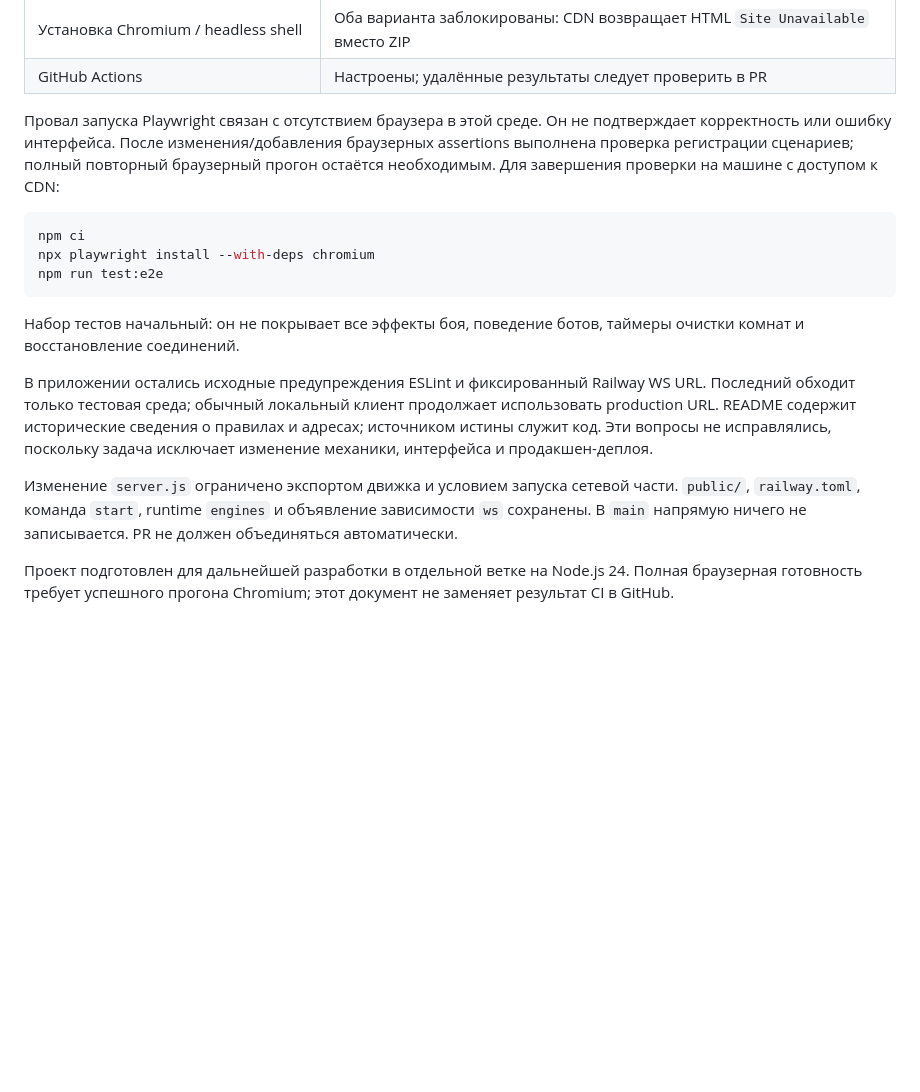
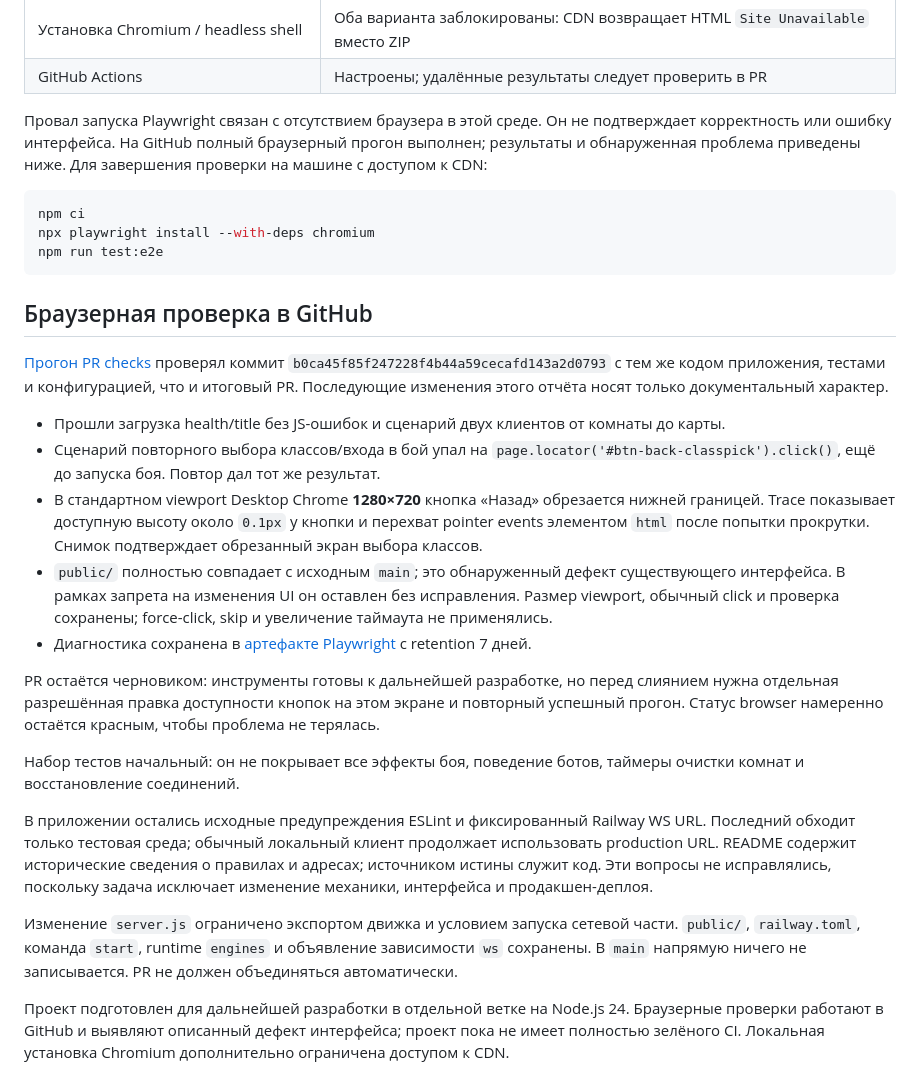
Before and after one commit to maneki2804/Graal, a Markdown page: docs/work-setup-results.md, the part around the change. Rendered like a GitHub page; blank space fills up the shorter version.

Commit message:
docs: record CI results and existing class-picker layout failure

````diff
--- a/docs/work-setup-results.md
+++ b/docs/work-setup-results.md
@@ -21,7 +21,7 @@
 | Установка Chromium / headless shell                  | Оба варианта заблокированы: CDN возвращает HTML `Site Unavailable` вместо ZIP                                                   |
 | GitHub Actions                                       | Настроены; удалённые результаты следует проверить в PR                                                                          |
 
-Провал запуска Playwright связан с отсутствием браузера в этой среде. Он не подтверждает корректность или ошибку интерфейса. После изменения/добавления браузерных assertions выполнена проверка регистрации сценариев; полный повторный браузерный прогон остаётся необходимым. Для завершения проверки на машине с доступом к CDN:
+Провал запуска Playwright связан с отсутствием браузера в этой среде. Он не подтверждает корректность или ошибку интерфейса. На GitHub полный браузерный прогон выполнен; результаты и обнаруженная проблема приведены ниже. Для завершения проверки на машине с доступом к CDN:
 
 ```bash
 npm ci
@@ -29,10 +29,22 @@ npx playwright install --with-deps chromium
 npm run test:e2e
 ```
 
+## Браузерная проверка в GitHub
+
+[Прогон PR checks](https://github.com/maneki2804/Graal/actions/runs/40376579978) проверял коммит `b0ca45f85f247228f4b44a59cecafd143a2d0793` с тем же кодом приложения, тестами и конфигурацией, что и итоговый PR. Последующие изменения этого отчёта носят только документальный характер.
+
+- Прошли загрузка health/title без JS-ошибок и сценарий двух клиентов от комнаты до карты.
+- Сценарий повторного выбора классов/входа в бой упал на `page.locator('#btn-back-classpick').click()`, ещё до запуска боя. Повтор дал тот же результат.
+- В стандартном viewport Desktop Chrome **1280×720** кнопка «Назад» обрезается нижней границей. Trace показывает доступную высоту около `0.1px` у кнопки и перехват pointer events элементом `html` после попытки прокрутки. Снимок подтверждает обрезанный экран выбора классов.
+- `public/` полностью совпадает с исходным `main`; это обнаруженный дефект существующего интерфейса. В рамках запрета на изменения UI он оставлен без исправления. Размер viewport, обычный click и проверка сохранены; force-click, skip и увеличение таймаута не применялись.
+- Диагностика сохранена в [артефакте Playwright](https://github.com/maneki2804/Graal/actions/runs/40376579978/artifacts/12674103625) с retention 7 дней.
+
+PR остаётся черновиком: инструменты готовы к дальнейшей разработке, но перед слиянием нужна отдельная разрешённая правка доступности кнопок на этом экране и повторный успешный прогон. Статус browser намеренно остаётся красным, чтобы проблема не терялась.
+
 Набор тестов начальный: он не покрывает все эффекты боя, поведение ботов, таймеры очистки комнат и восстановление соединений.
 
 В приложении остались исходные предупреждения ESLint и фиксированный Railway WS URL. Последний обходит только тестовая среда; обычный локальный клиент продолжает использовать production URL. README содержит исторические сведения о правилах и адресах; источником истины служит код. Эти вопросы не исправлялись, поскольку задача исключает изменение механики, интерфейса и продакшен-деплоя.
 
 Изменение `server.js` ограничено экспортом движка и условием запуска сетевой части. `public/`, `railway.toml`, команда `start`, runtime `engines` и объявление зависимости `ws` сохранены. В `main` напрямую ничего не записывается. PR не должен объединяться автоматически.
 
-Проект подготовлен для дальнейшей разработки в отдельной ветке на Node.js 24. Полная браузерная готовность требует успешного прогона Chromium; этот документ не заменяет результат CI в GitHub.
+Проект подготовлен для дальнейшей разработки в отдельной ветке на Node.js 24. Браузерные проверки работают в GitHub и выявляют описанный дефект интерфейса; проект пока не имеет полностью зелёного CI. Локальная установка Chromium дополнительно ограничена доступом к CDN.
````
Also changed, not shown: docs/development.md (+4 -0 lines).
